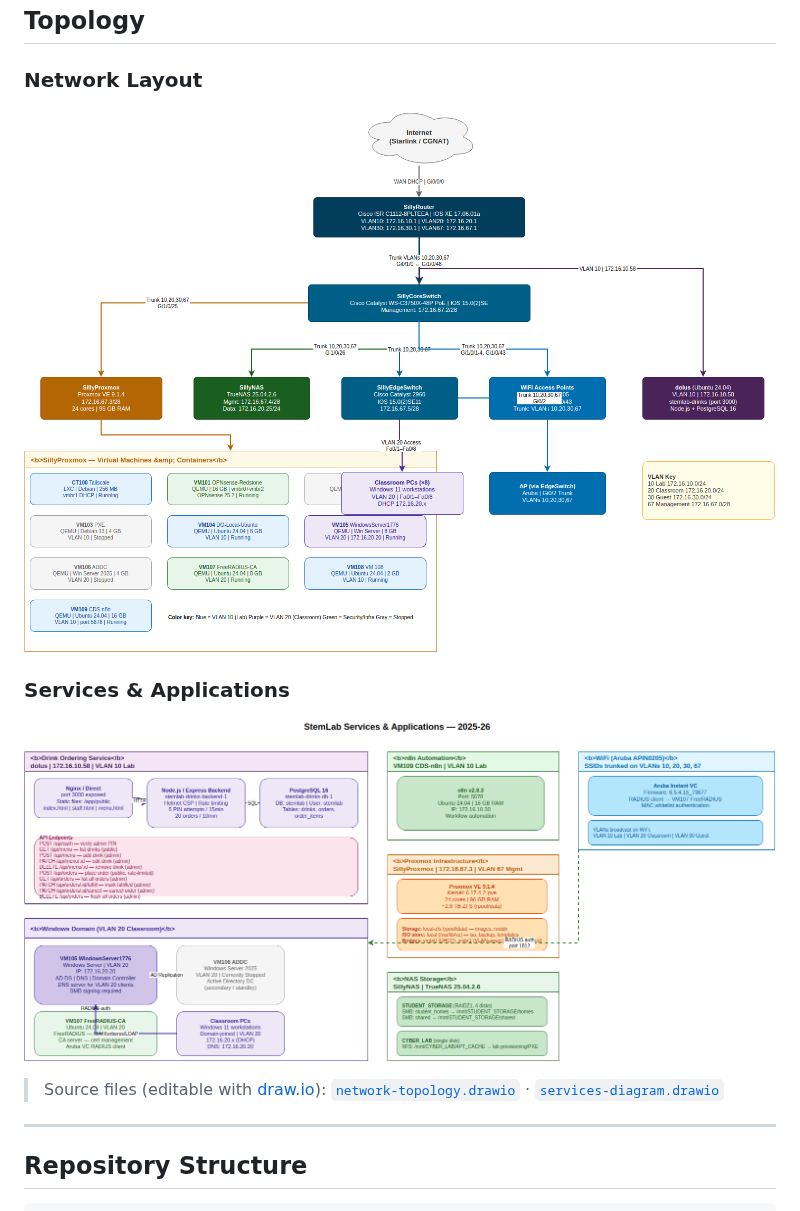
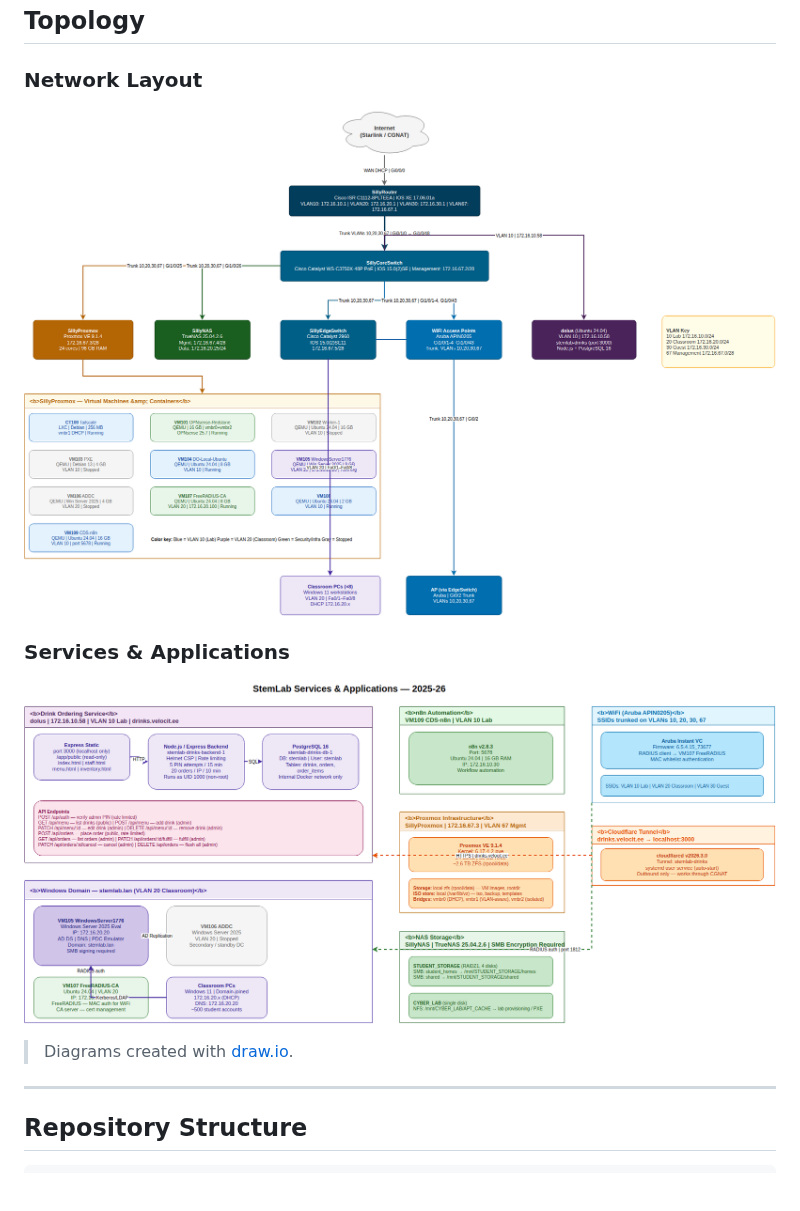
Before and after one commit to Wiesbaden-Cyber/Stemlab-25-26, a Markdown page: README.md, the part around the change. Drawn GitHub-style; pictures changed too: topology/network-topology.png, topology/services-diagram.png; blank space fills up the shorter version.

Commit message:
Fix topology diagrams: remove overlapping boxes, drop .drawio source files
- Rebuilt network-topology.drawio to fix Classroom PCs and AP boxes
  overlapping the VM swimlane (moved from y=720 to y=1110)
- Rebuilt services-diagram.drawio with better spacing and added
  Cloudflare Tunnel swimlane reflecting current architecture
- Re-exported both diagrams to PNG
- Removed .drawio source files; README updated accordingly

Co-Authored-By: Claude Sonnet 4.6 <noreply@anthropic.com>

```diff
--- a/README.md
+++ b/README.md
@@ -53,7 +53,7 @@ For security hardening log and pending items see [`docs/security.md`](docs/secur
 ### Services & Applications
 ![Services Diagram](topology/services-diagram.png)
 
-> Source files (editable with [draw.io](https://app.diagrams.net)): [`network-topology.drawio`](topology/network-topology.drawio) · [`services-diagram.drawio`](topology/services-diagram.drawio)
+> Diagrams created with [draw.io](https://app.diagrams.net).
 
 ---
 
```
Also changed, not shown: 2 other files.
